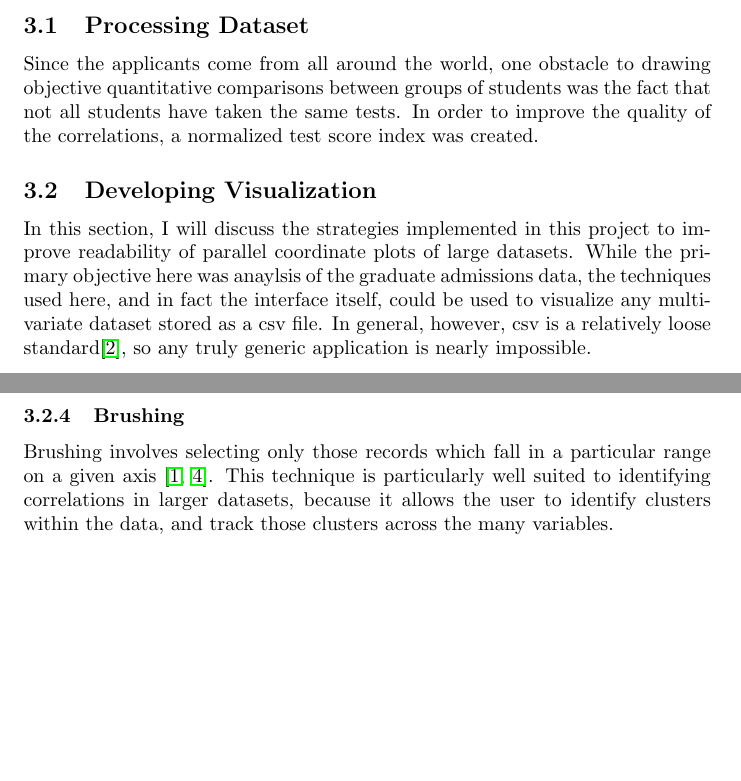
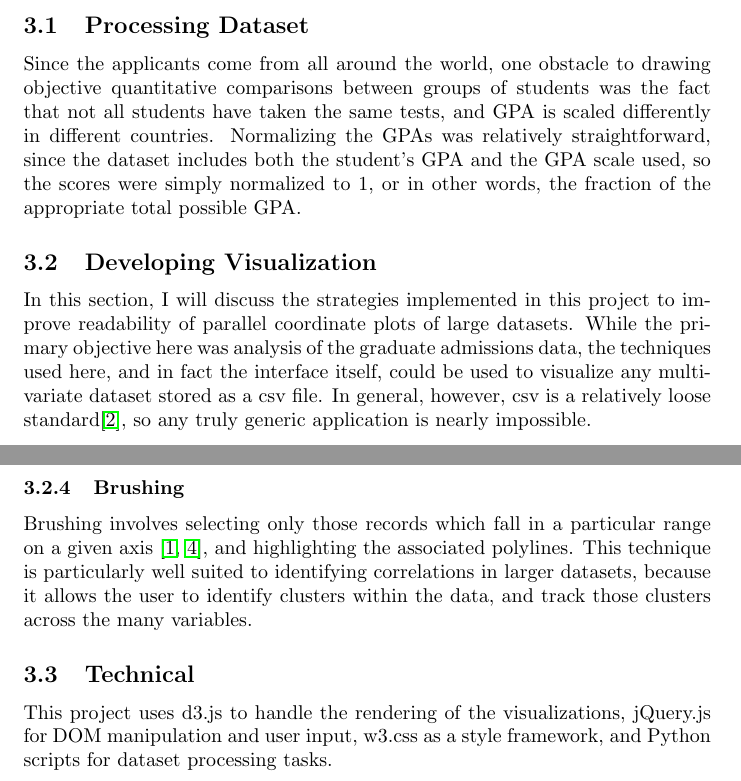
Before and after one commit to adoubekk/CMPS161_FinalProject, a LaTeX paper (docs/Writeup.tex): two parts of pages 3 and 4 of 5, joined at a grey line, cut so that both start at the same text, the shorter picture padded with empty space. Compiled offline with pdfLaTeX.

Commit message:
Added to technical paper

```diff
--- a/docs/Writeup.tex
+++ b/docs/Writeup.tex
@@ -41,9 +41,9 @@
 	\par The parallel coordinate plot, in its most basic form, also has the advantage of simplicity: straight lines connecting parallel axes are not difficult to implement, especially given the powerful scaling and rendering functionality of the d3.js library\cite{d3} used in this project. The challenge is in scaling the visualization up to larger datasets. The iris dataset consists of only 150 records, while the graduate admissions data has almost 1100, so approximately seven times the number of lines will be drawn on the plot. Without some additional adjustments, the plot will be too visually cluttered to be of any use. One simple technique is to map the color of the lines to their group membership, as color is mapped to species in the iris example. I will discuss additional techniques in the Implementation section.
 \section{Implementation}
 	\subsection{Processing Dataset}
-		Since the applicants come from all around the world, one obstacle to drawing objective quantitative comparisons between groups of students was the fact that not all students have taken the same tests. In order to improve the quality of the correlations, a normalized test score index was created.
+		Since the applicants come from all around the world, one obstacle to drawing objective quantitative comparisons between groups of students was the fact that not all students have taken the same tests, and GPA is scaled differently in different countries. Normalizing the GPAs was relatively straightforward, since the dataset includes both the student's GPA and the GPA scale used, so the scores were simply normalized to 1, or in other words, the fraction of the appropriate total possible GPA.
 	\subsection{Developing Visualization}
-		\par In this section, I will discuss the strategies implemented in this project to improve readability of parallel coordinate plots of large datasets. While the primary objective here was anaylsis of the graduate admissions data, the techniques used here, and in fact the interface itself, could be used to visualize any multivariate dataset stored as a csv file. In general, however, csv is a relatively loose standard\cite{csv}, so any truly generic application is nearly impossible.
+		\par In this section, I will discuss the strategies implemented in this project to improve readability of parallel coordinate plots of large datasets. While the primary objective here was analysis of the graduate admissions data, the techniques used here, and in fact the interface itself, could be used to visualize any multivariate dataset stored as a csv file. In general, however, csv is a relatively loose standard\cite{csv}, so any truly generic application is nearly impossible.
 		\subsubsection{Color Mapping}
 			As the interface was designed to be a relatively generic approach to multivariate data, the program will parse potential relevant groups from the dataset itself and color-code them according to group membership. If the dataset contains multiple potential groupings, as the graduate admissions data does, the interface also allows the user to decide which grouping to use. This facilitates comparisons between subsets of the data, as well as identifications of correlations within a particular group
 		\subsubsection{Highlighting}
@@ -51,7 +51,9 @@
 		\subsubsection{Axis Selection}
 			The visualization interface allows the user to select what axes to be displayed on the plot. While most of the strategies discusses here focus on highlighting clusters or trends in the data, this was implemented as a way to reduce the scale of the problem. For example, variables that take on only a small range of discrete values are typically not suited to this type of visualization\cite{kosara}, so this tool can simply eliminate such variables from the view.
 		\subsubsection{Brushing}
-			Brushing involves selecting only those records which fall in a particular range on a given axis \cite{bostock,kosara}. This technique is particularly well suited to identifying correlations in larger datasets, because it allows the user to identify clusters within the data, and track those clusters across the many variables.
+			Brushing involves selecting only those records which fall in a particular range on a given axis \cite{bostock,kosara}, and highlighting the associated polylines. This technique is particularly well suited to identifying correlations in larger datasets, because it allows the user to identify clusters within the data, and track those clusters across the many variables.
+	\subsection{Technical}
+		This project uses d3.js to handle the rendering of the visualizations, jQuery.js for DOM manipulation and user input, w3.css as a style framework, and Python scripts for dataset processing tasks.
 \section{Results}
 
 \section{Conclusion}
```
Also changed, not shown: docs/Writeup.pdf, 4 other files.
